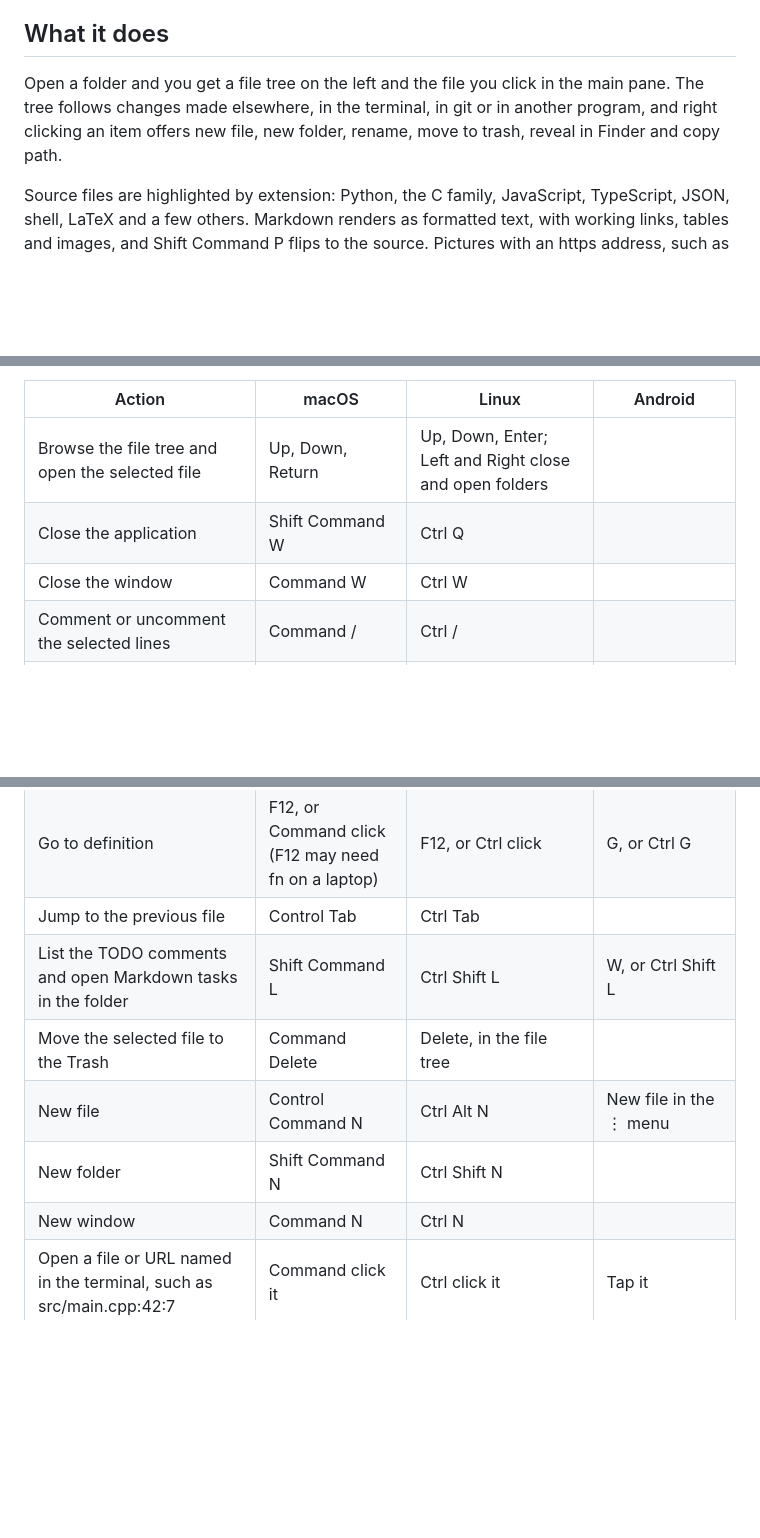
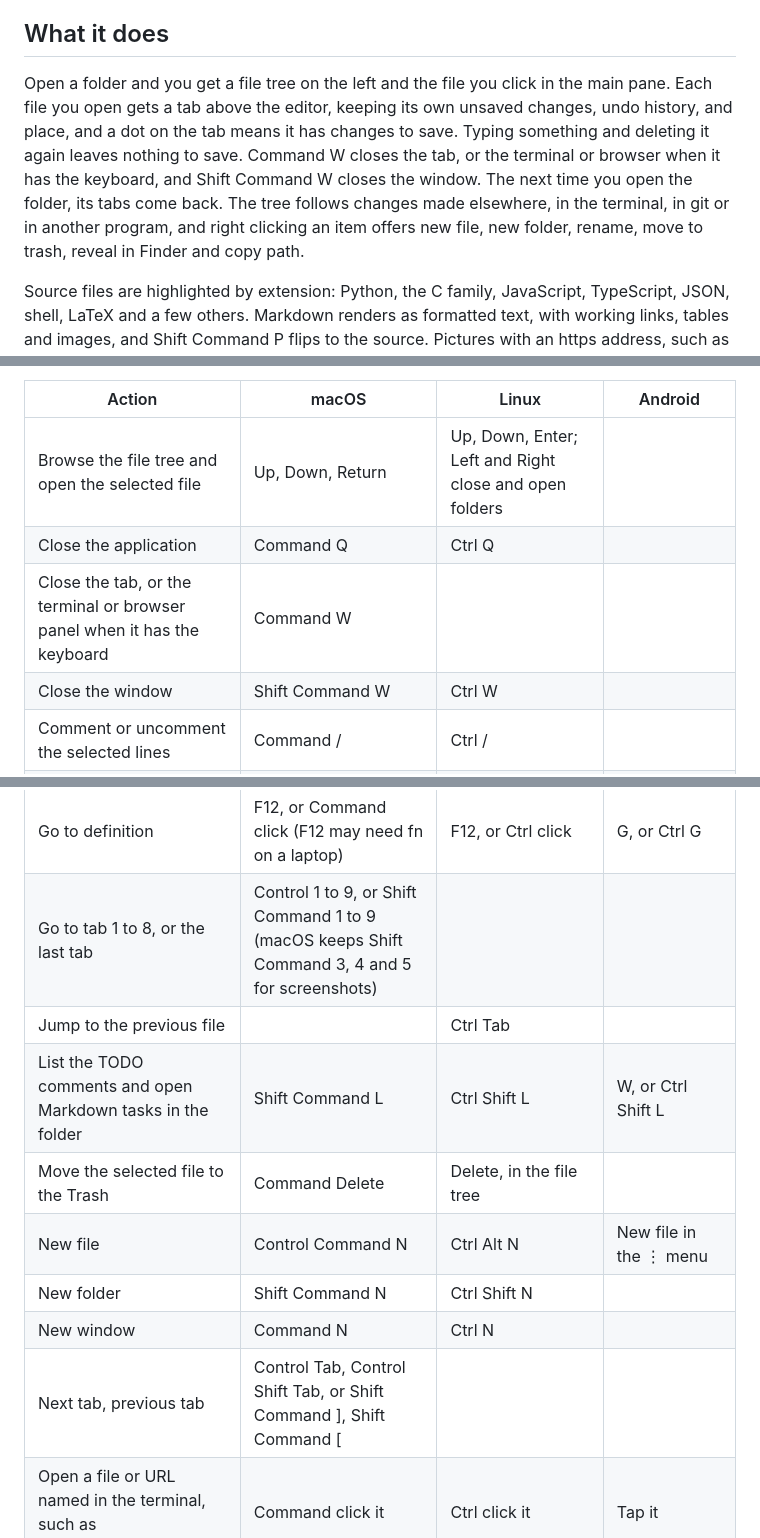
Before and after one commit to e-c-hansen/minicode, a Markdown page: README.md, 3 parts joined by grey strips. Drawn GitHub-style; blank space fills up the shorter version.

```diff
--- a/README.md
+++ b/README.md
@@ -16,7 +16,7 @@ The macOS app links only against frameworks that ship with the system. The Linux
 
 ## What it does
 
-Open a folder and you get a file tree on the left and the file you click in the main pane. The tree follows changes made elsewhere, in the terminal, in git or in another program, and right clicking an item offers new file, new folder, rename, move to trash, reveal in Finder and copy path.
+Open a folder and you get a file tree on the left and the file you click in the main pane. Each file you open gets a tab above the editor, keeping its own unsaved changes, undo history, and place, and a dot on the tab means it has changes to save. Typing something and deleting it again leaves nothing to save. Command W closes the tab, or the terminal or browser when it has the keyboard, and Shift Command W closes the window. The next time you open the folder, its tabs come back. The tree follows changes made elsewhere, in the terminal, in git or in another program, and right clicking an item offers new file, new folder, rename, move to trash, reveal in Finder and copy path.
 
 Source files are highlighted by extension: Python, the C family, JavaScript, TypeScript, JSON, shell, LaTeX and a few others. Markdown renders as formatted text, with working links, tables and images, and Shift Command P flips to the source. Pictures with an https address, such as the badges at the top of a README, are downloaded in the background and kept in memory only; markdown.web-images = false in the settings turns that off. Math written as on GitHub, $x^2$ inline and $$ or a math code block for a display, is typeset by tectonic (the LaTeX preview's engine, below) in the background and kept in a cache, so a page opened again shows its formulas at once; markdown.math = false shows them as their TeX instead. You can also edit the rendered page: double click a paragraph, heading, list item or table cell, and a small editor opens holding its Markdown. Images and PDFs open in the same pane, and reload when the file changes on disk. On the Mac so do video and audio files, such as mp4, mov, mp3, wav and flac, in the system's own player; nothing plays until you press Shift Command Space or the play button.
 
@@ -168,8 +168,9 @@ A blank cell means that port does not have the action yet. On Android, a letter
 | Action | macOS | Linux | Android |
 | --- | --- | --- | --- |
 | Browse the file tree and open the selected file | Up, Down, Return | Up, Down, Enter; Left and Right close and open folders |  |
-| Close the application | Shift Command W | Ctrl Q |  |
-| Close the window | Command W | Ctrl W |  |
+| Close the application | Command Q | Ctrl Q |  |
+| Close the tab, or the terminal or browser panel when it has the keyboard | Command W |  |  |
+| Close the window | Shift Command W | Ctrl W |  |
 | Comment or uncomment the selected lines | Command / | Ctrl / |  |
 | Complete the word at the cursor, with a language server | Control Space, or Option Escape | Ctrl Space | N, or Ctrl N |
 | Export the typeset PDF of a LaTeX file | Shift Command S | Ctrl Shift S |  |
@@ -179,12 +180,14 @@ A blank cell means that port does not have the action yet. On Android, a letter
 | Focus the editor, or the player when a video or audio file is open | Command 1 | Ctrl 1 |  |
 | Focus the file tree | Command 0 | Ctrl 0 |  |
 | Go to definition | F12, or Command click (F12 may need fn on a laptop) | F12, or Ctrl click | G, or Ctrl G |
-| Jump to the previous file | Control Tab | Ctrl Tab |  |
+| Go to tab 1 to 8, or the last tab | Control 1 to 9, or Shift Command 1 to 9 (macOS keeps Shift Command 3, 4 and 5 for screenshots) |  |  |
+| Jump to the previous file |  | Ctrl Tab |  |
 | List the TODO comments and open Markdown tasks in the folder | Shift Command L | Ctrl Shift L | W, or Ctrl Shift L |
 | Move the selected file to the Trash | Command Delete | Delete, in the file tree |  |
 | New file | Control Command N | Ctrl Alt N | New file in the ⋮ menu |
 | New folder | Shift Command N | Ctrl Shift N |  |
 | New window | Command N | Ctrl N |  |
+| Next tab, previous tab | Control Tab, Control Shift Tab, or Shift Command ], Shift Command [ |  |  |
 | Open a file or URL named in the terminal, such as src/main.cpp:42:7 | Command click it | Ctrl click it | Tap it |
 | Open a folder | Command O | Ctrl O | O, or Ctrl O |
 | Open the settings file | Command comma | Ctrl comma |  |
```
Also changed, not shown: other parts of README.md (+1 -1 lines), CLAUDE.md (+76 -0 lines).
